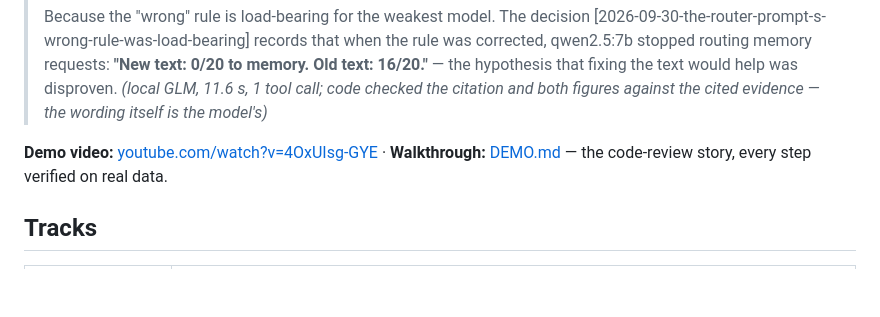
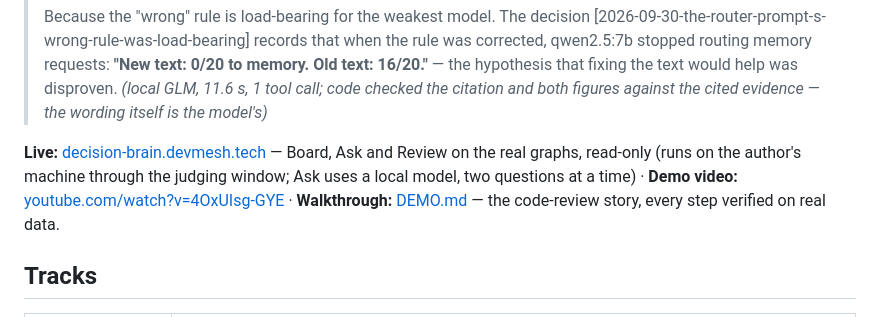
Before and after one commit to PeterGreenAppliedAI/decision-brain, a Markdown page: README.md, the part around the change. Rendered like a GitHub page; blank space fills up the shorter version.

Commit message:
README: the live deployment, read-only, at decision-brain.devmesh.tech
Co-Authored-By: Claude Opus 5.5 <noreply@anthropic.com>

```diff
--- a/README.md
+++ b/README.md
@@ -23,7 +23,7 @@ ADRs ────────┘   (code)    (claim, extract, verify, handoff)
 > 1 tool call; code checked the citation and both figures against the cited evidence — the wording
 > itself is the model's)*
 
-**Demo video:** [youtube.com/watch?v=4OxUIsg-GYE](https://www.youtube.com/watch?v=4OxUIsg-GYE) · **Walkthrough:** [DEMO.md](DEMO.md) — the code-review story, every step verified on
+**Live:** [decision-brain.devmesh.tech](https://decision-brain.devmesh.tech) — Board, Ask and Review on the real graphs, read-only (runs on the author's machine through the judging window; Ask uses a local model, two questions at a time) · **Demo video:** [youtube.com/watch?v=4OxUIsg-GYE](https://www.youtube.com/watch?v=4OxUIsg-GYE) · **Walkthrough:** [DEMO.md](DEMO.md) — the code-review story, every step verified on
 real data.
 
 ## Tracks
```
